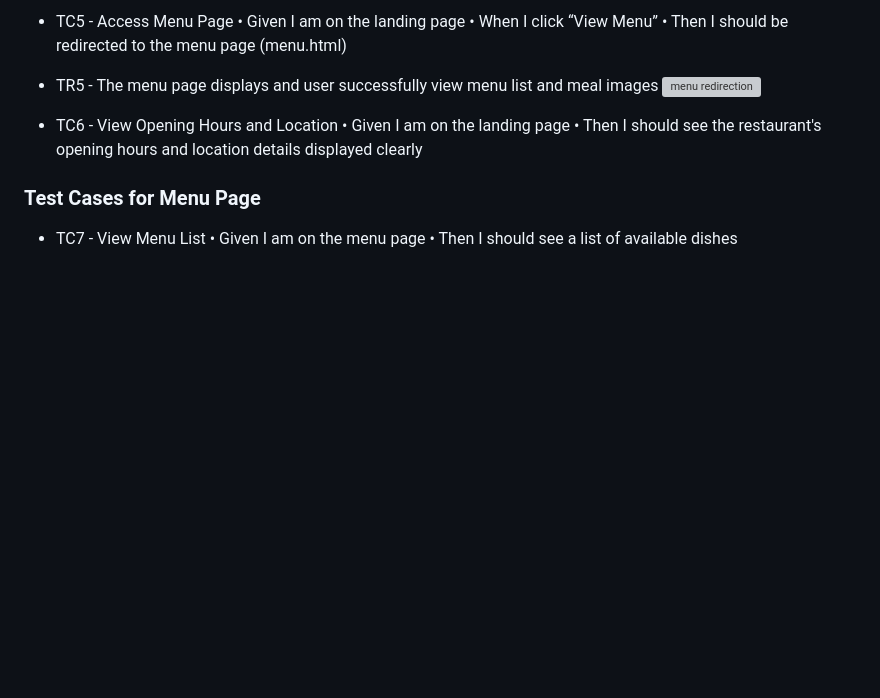
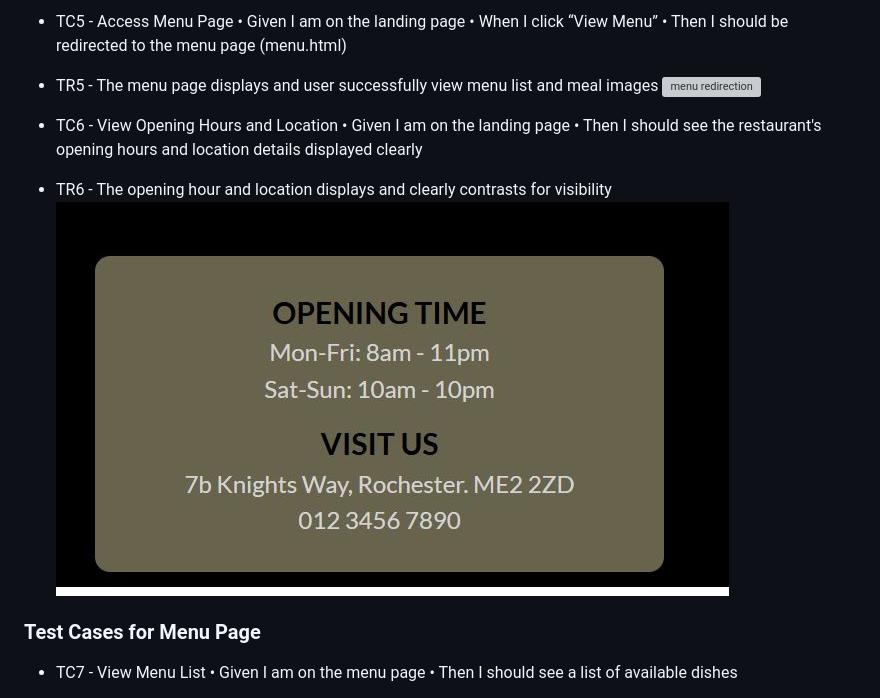
Before and after one commit to Ola-Olawoyin/tantalizers, a Markdown page: README.md, the part around the change. Rendered like a GitHub page; pictures changed too: documentation/openinghour.png (added); blank space fills up the shorter version; grey boxes are pictures that could not be loaded.

Commit message:
Add opening hour test to readme

```diff
--- a/README.md
+++ b/README.md
@@ -73,9 +73,12 @@ The booking form is pointed to a [Response Page](https://ola-olawoyin.github.io/
        •	Then I should be redirected to the menu page (menu.html)
 * TR5 - The menu page displays and user successfully view menu list and meal images
 ![menu redirection](documentation/menupage.gif)
+
 * TC6 - View Opening Hours and Location
        •	Given I am on the landing page
        •	Then I should see the restaurant's opening hours and location details displayed clearly
+* TR6 - The opening hour and location displays and clearly contrasts for visibility
+![opening hour](documentation/openinghour.png)
 
 ### Test Cases for Menu Page
 * TC7 - View Menu List
```
